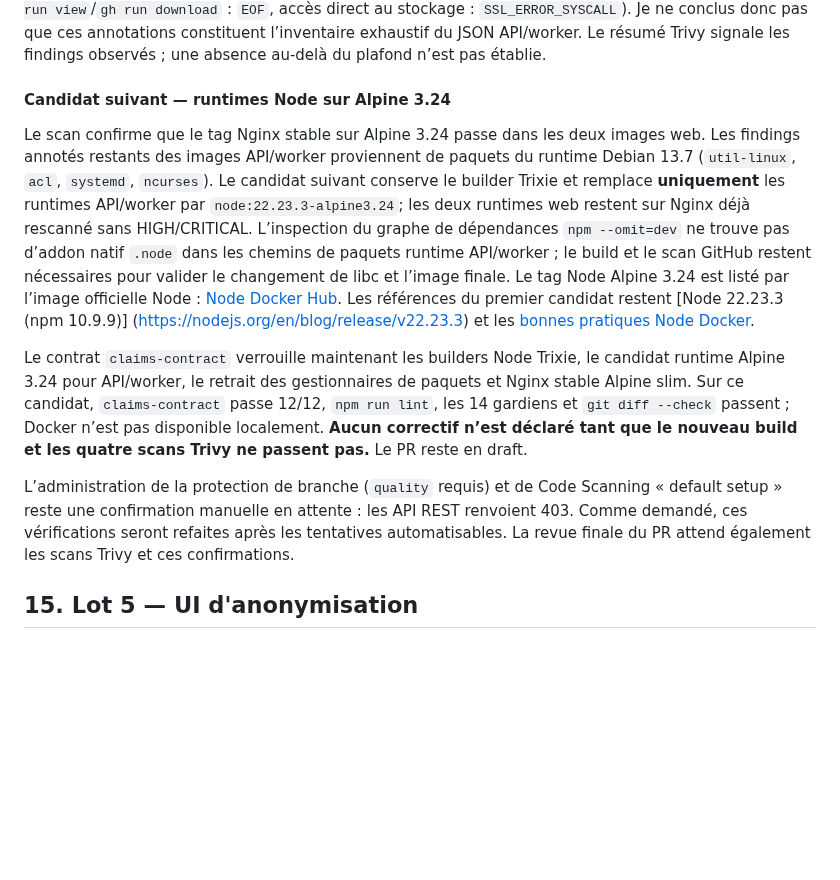
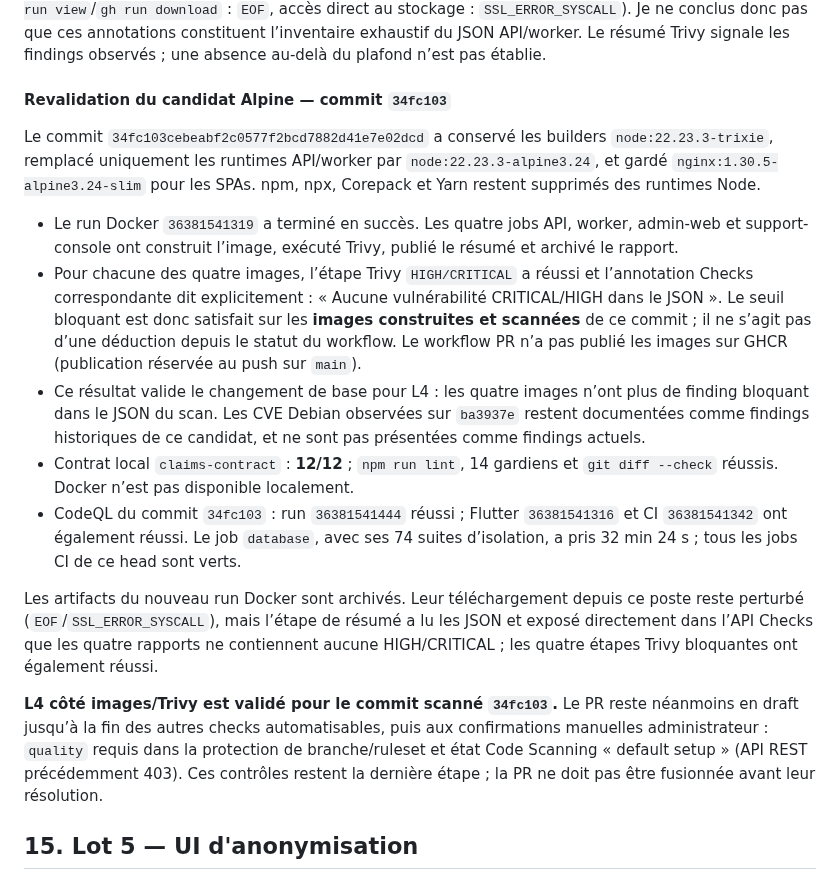
Before and after one commit to Allintelligence2024/cr-cheDZ, a Markdown page: docs/PLAN_REMEDIATION_2026-09-27.md, the part around the change. Rendered like a GitHub page; blank space fills up the shorter version.

Commit message:
docs(security): record successful Trivy revalidation
Co-authored-by: arena-agent <297053741+arena-agent@users.noreply.github.com>

```diff
--- a/docs/PLAN_REMEDIATION_2026-09-27.md
+++ b/docs/PLAN_REMEDIATION_2026-09-27.md
@@ -697,35 +697,44 @@ encore (`gh run view`/`gh run download` : `EOF`, accès direct au stockage :
 l’inventaire exhaustif du JSON API/worker. Le résumé Trivy signale les findings
 observés ; une absence au-delà du plafond n’est pas établie.
 
-#### Candidat suivant — runtimes Node sur Alpine 3.24
+#### Revalidation du candidat Alpine — commit `34fc103`
 
-Le scan confirme que le tag Nginx stable sur Alpine 3.24 passe dans les deux
-images web. Les findings annotés restants des images API/worker proviennent de
-paquets du runtime Debian 13.7 (`util-linux`, `acl`, `systemd`, `ncurses`). Le
-candidat suivant conserve le builder Trixie et remplace **uniquement** les
-runtimes API/worker par `node:22.23.3-alpine3.24`; les deux runtimes web restent
-sur Nginx déjà rescanné sans HIGH/CRITICAL. L’inspection du graphe de dépendances
-`npm --omit=dev` ne trouve pas d’addon natif `.node` dans les chemins de
-paquets runtime API/worker ; le build et le scan GitHub restent nécessaires
-pour valider le changement de libc et l’image finale. Le tag Node Alpine 3.24 est
-listé par l’image officielle Node :
-[Node Docker Hub](https://hub.docker.com/_/node). Les références du premier
-candidat restent [Node 22.23.3 (npm 10.9.9)]
-(https://nodejs.org/en/blog/release/v22.23.3) et les
-[bonnes pratiques Node Docker](https://github.com/nodejs/docker-node/blob/main/docs/BestPractices.md).
+Le commit `34fc103cebeabf2c0577f2bcd7882d41e7e02dcd` a conservé les builders
+`node:22.23.3-trixie`, remplacé uniquement les runtimes API/worker par
+`node:22.23.3-alpine3.24`, et gardé `nginx:1.30.5-alpine3.24-slim` pour les
+SPAs. npm, npx, Corepack et Yarn restent supprimés des runtimes Node.
 
-Le contrat `claims-contract` verrouille maintenant les builders Node Trixie, le
-candidat runtime Alpine 3.24 pour API/worker, le retrait des gestionnaires de
-paquets et Nginx stable Alpine slim. Sur ce candidat, `claims-contract` passe
-12/12, `npm run lint`, les 14 gardiens et `git diff --check` passent ; Docker
-n’est pas disponible localement. **Aucun correctif n’est déclaré tant que le
-nouveau build et les quatre scans Trivy ne passent pas.** Le PR reste en draft.
+- Le run Docker `36381541319` a terminé en succès. Les quatre jobs API, worker,
+  admin-web et support-console ont construit l’image, exécuté Trivy, publié le
+  résumé et archivé le rapport.
+- Pour chacune des quatre images, l’étape Trivy `HIGH/CRITICAL` a réussi et
+  l’annotation Checks correspondante dit explicitement : « Aucune vulnérabilité
+  CRITICAL/HIGH dans le JSON ». Le seuil bloquant est donc satisfait sur les
+  **images construites et scannées** de ce commit ; il ne s’agit pas d’une
+  déduction depuis le statut du workflow. Le workflow PR n’a pas publié les
+  images sur GHCR (publication réservée au push sur `main`).
+- Ce résultat valide le changement de base pour L4 : les quatre images n’ont
+  plus de finding bloquant dans le JSON du scan. Les CVE Debian observées sur
+  `ba3937e` restent documentées comme findings historiques de ce candidat, et
+  ne sont pas présentées comme findings actuels.
+- Contrat local `claims-contract` : **12/12** ; `npm run lint`, 14 gardiens et
+  `git diff --check` réussis. Docker n’est pas disponible localement.
+- CodeQL du commit `34fc103` : run `36381541444` réussi ; Flutter `36381541316`
+  et CI `36381541342` ont également réussi. Le job `database`, avec ses 74 suites
+  d’isolation, a pris 32 min 24 s ; tous les jobs CI de ce head sont verts.
 
-L’administration de la protection de branche (`quality` requis) et de Code
-Scanning « default setup » reste une confirmation manuelle en attente : les API
-REST renvoient 403. Comme demandé, ces vérifications seront refaites après les
-tentatives automatisables. La revue finale du PR attend également les scans
-Trivy et ces confirmations.
+Les artifacts du nouveau run Docker sont archivés. Leur téléchargement depuis
+ce poste reste perturbé (`EOF`/`SSL_ERROR_SYSCALL`), mais l’étape de résumé a
+lu les JSON et exposé directement dans l’API Checks que les quatre rapports ne
+contiennent aucune HIGH/CRITICAL ; les quatre étapes Trivy bloquantes ont
+également réussi.
+
+**L4 côté images/Trivy est validé pour le commit scanné `34fc103`.** Le PR reste
+néanmoins en draft jusqu’à la fin des autres checks automatisables, puis aux
+confirmations manuelles administrateur : `quality` requis dans la protection de
+branche/ruleset et état Code Scanning « default setup » (API REST précédemment
+403). Ces contrôles restent la dernière étape ; la PR ne doit pas être fusionnée
+avant leur résolution.
 
 ## 15. Lot 5 — UI d'anonymisation
 
```
Also changed, not shown: SECURITY.md (+20 -24 lines).
